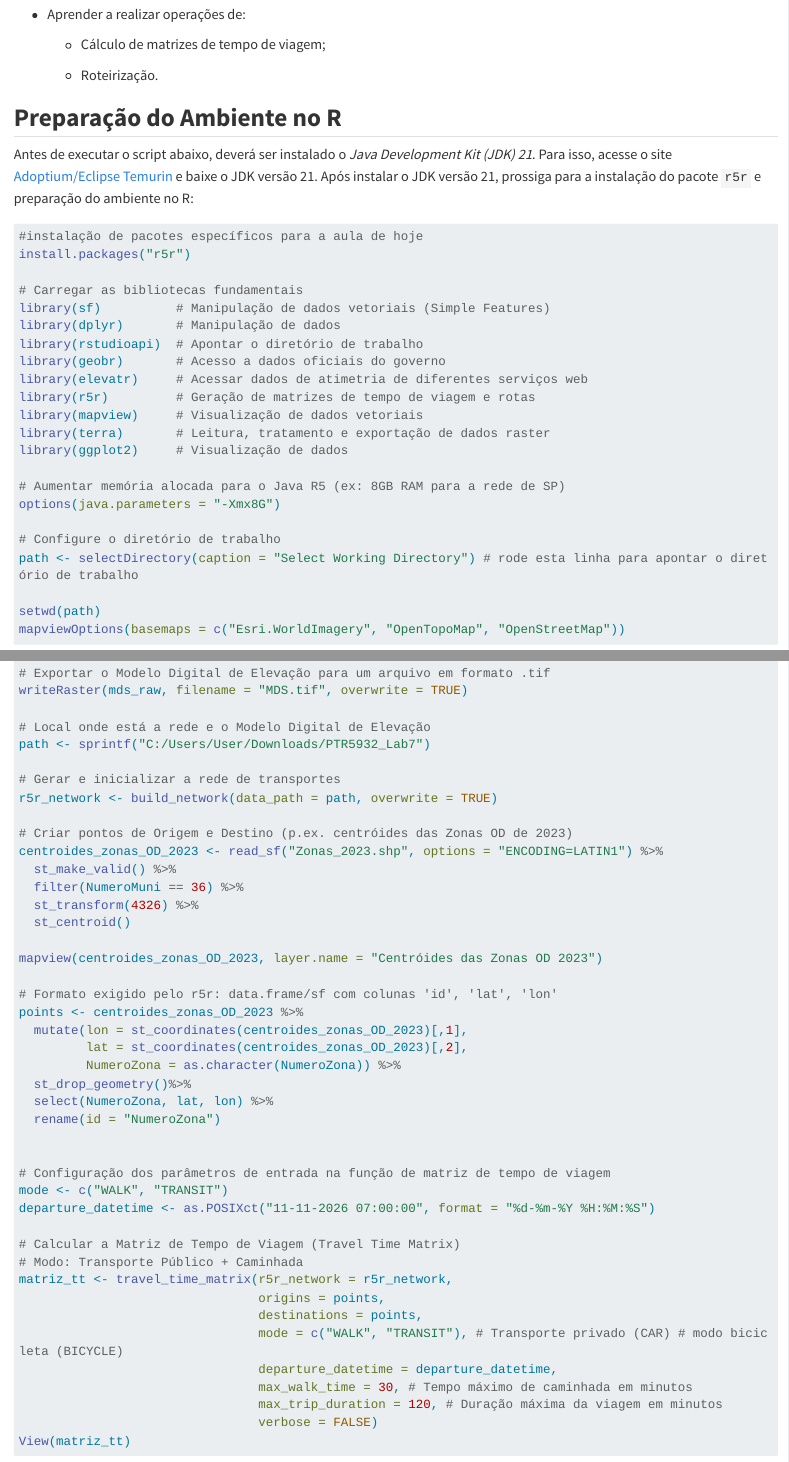
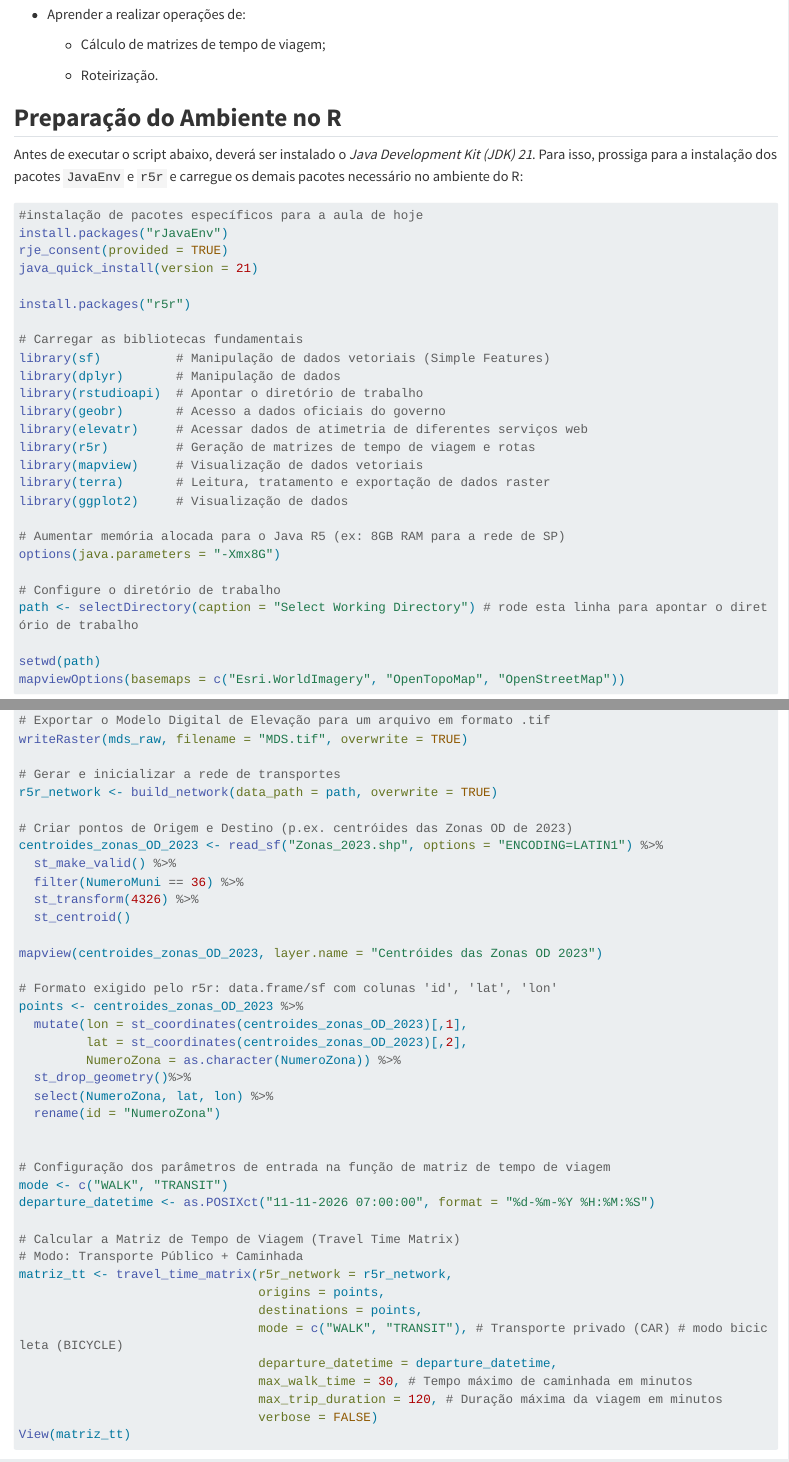
Before and after one commit to diego-tomasiello/PTR5932.github.io, a Quarto document (aula07.qmd): the page in a window 1100 px wide, from 210 px down, and a second part further down, joined at a grey line. Rendered offline with R 4.5, knitr and Pandoc in place of Quarto, with nearby package versions; long lines of code are wrapped.

Commit message:
ajuste da aula 07

````diff
--- a/aula07.qmd
+++ b/aula07.qmd
@@ -12,12 +12,16 @@ Este laboratório didático é dedicado ao cálculo de **matrizes de tempo de vi
 
 ## **Preparação do Ambiente no R**
 
-Antes de executar o script abaixo, deverá ser instalado o *Java Development Kit (JDK) 21*. Para isso, acesse o site [Adoptium/Eclipse Temurin](https://adoptium.net/pt-BR) e baixe o JDK versão 21. Após instalar o JDK versão 21, prossiga para a instalação do pacote `r5r` e preparação do ambiente no R:
+Antes de executar o script abaixo, deverá ser instalado o *Java Development Kit (JDK) 21*. Para isso, prossiga para a instalação dos pacotes `JavaEnv` e `r5r` e carregue os demais pacotes necessário no ambiente do R:
 
 ```{r}
 #| eval: false
 
 #instalação de pacotes específicos para a aula de hoje
+install.packages("rJavaEnv")
+rje_consent(provided = TRUE)
+java_quick_install(version = 21)
+
 install.packages("r5r")
 
 # Carregar as bibliotecas fundamentais
@@ -78,9 +82,6 @@ mds_raw <- get_elev_raster(locations = limites_sp, z = 11, clip = "bbox")
 
 # Exportar o Modelo Digital de Elevação para um arquivo em formato .tif
 writeRaster(mds_raw, filename = "MDS.tif", overwrite = TRUE)
-
-# Local onde está a rede e o Modelo Digital de Elevação
-path <- sprintf("C:/Users/User/Downloads/PTR5932_Lab7")
 
 # Gerar e inicializar a rede de transportes
 r5r_network <- build_network(data_path = path, overwrite = TRUE)
````
